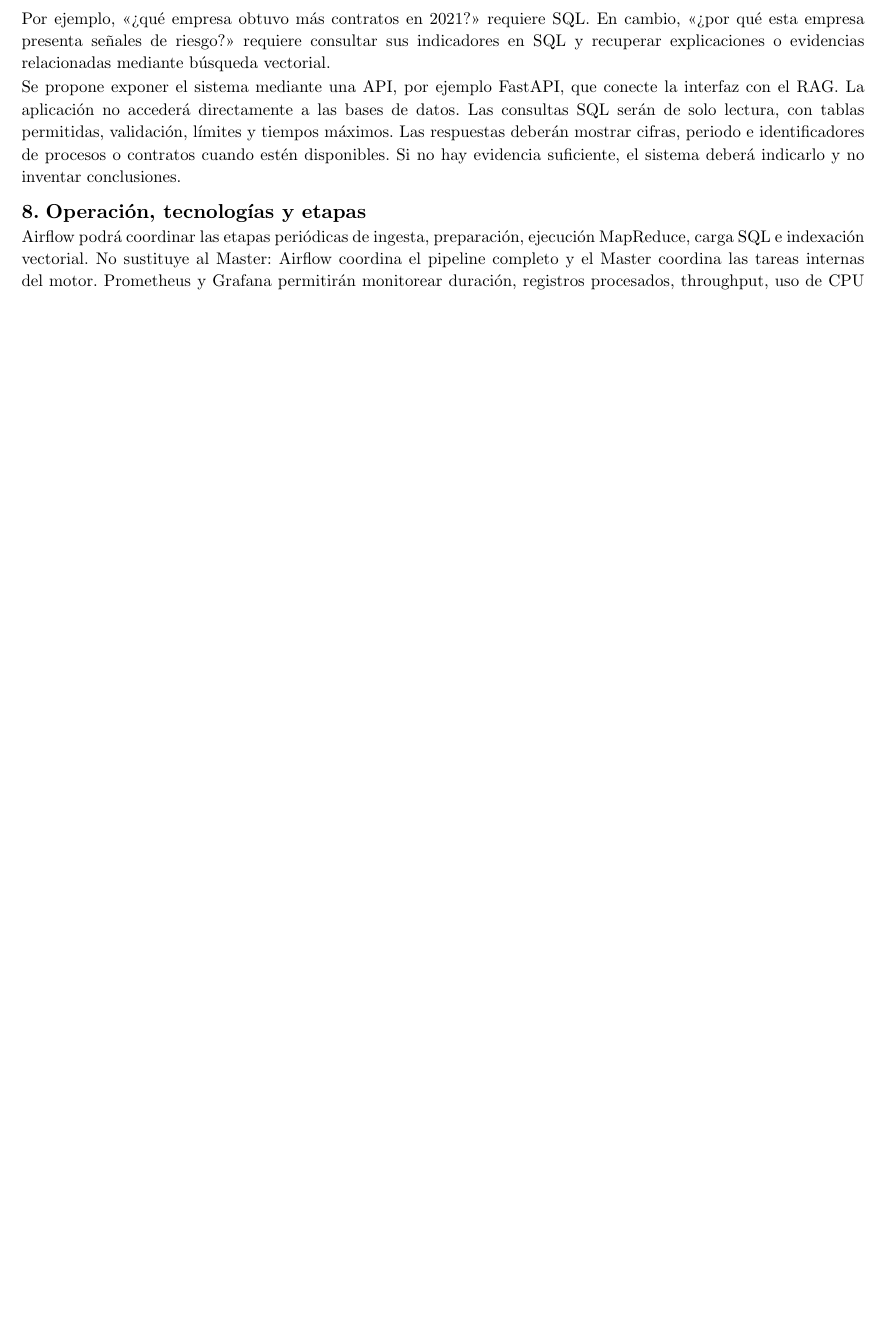
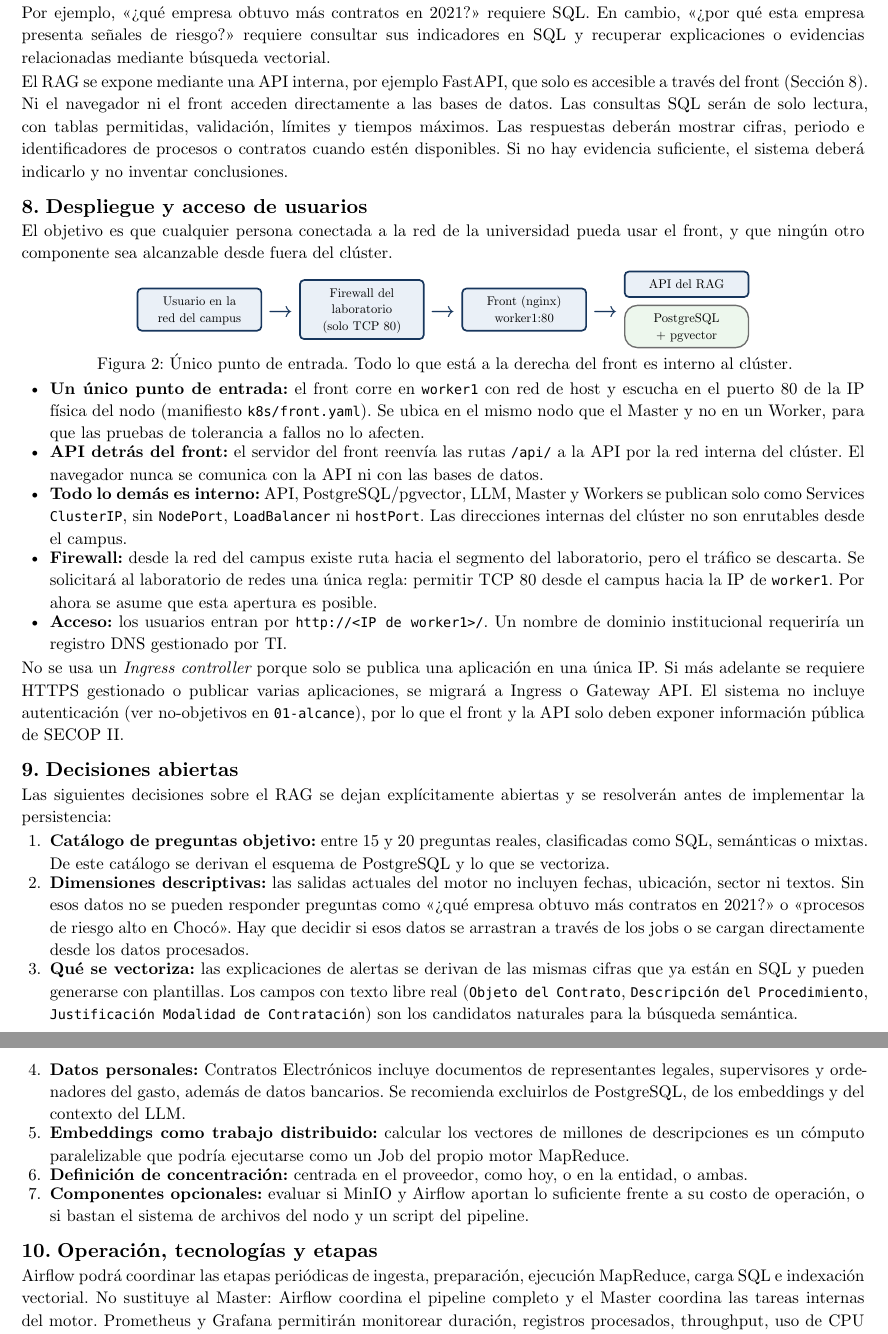
Before and after one commit to SalomonAvila/DistributedProcessing, a Typst document (docs/04-rag.typ): part of page 3 of 3 before the commit and two parts of pages 3 and 4 of 4 after it, the two joined at a grey line, cut so that both start at the same text, the shorter picture padded with empty space. Compiled offline with Typst 0.15.

Commit message:
Ajuste en documentacion

```diff
--- a/docs/04-rag.typ
+++ b/docs/04-rag.typ
@@ -153,7 +161,46 @@ El RAG híbrido decide cómo recuperar la información según la pregunta:
 
 Por ejemplo, "¿qué empresa obtuvo más contratos en 2021?" requiere SQL. En cambio, "¿por qué esta empresa presenta señales de riesgo?" requiere consultar sus indicadores en SQL y recuperar explicaciones o evidencias relacionadas mediante búsqueda vectorial.
 
-Se propone exponer el sistema mediante una API, por ejemplo FastAPI, que conecte la interfaz con el RAG. La aplicación no accederá directamente a las bases de datos. Las consultas SQL serán de solo lectura, con tablas permitidas, validación, límites y tiempos máximos. Las respuestas deberán mostrar cifras, periodo e identificadores de procesos o contratos cuando estén disponibles. Si no hay evidencia suficiente, el sistema deberá indicarlo y no inventar conclusiones.
+El RAG se expone mediante una API interna, por ejemplo FastAPI, que solo es accesible a través del front (@acceso). Ni el navegador ni el front acceden directamente a las bases de datos. Las consultas SQL serán de solo lectura, con tablas permitidas, validación, límites y tiempos máximos. Las respuestas deberán mostrar cifras, periodo e identificadores de procesos o contratos cuando estén disponibles. Si no hay evidencia suficiente, el sistema deberá indicarlo y no inventar conclusiones.
+
+= Despliegue y acceso de usuarios <acceso>
+
+El objetivo es que cualquier persona conectada a la red de la universidad pueda usar el front, y que ningún otro componente sea alcanzable desde fuera del clúster.
+
+#figure(
+  {
+    set align(center + horizon)
+    grid(
+      columns: 7,
+      column-gutter: 4pt,
+      nodebox[Usuario en la \ red del campus], arr[→],
+      nodebox[Firewall del \ laboratorio \ (solo TCP 80)], arr[→],
+      nodebox[Front (nginx) \ worker1:80], arr[→],
+      stack(spacing: 5pt, nodebox[API del RAG], db[PostgreSQL \ + pgvector]),
+    )
+  },
+  caption: [Único punto de entrada. Todo lo que está a la derecha del front es interno al clúster.],
+)
+
+- *Un único punto de entrada:* el front corre en `worker1` con red de host y escucha en el puerto 80 de la IP física del nodo (manifiesto `k8s/front.yaml`). Se ubica en el mismo nodo que el Master y no en un Worker, para que las pruebas de tolerancia a fallos no lo afecten.
+- *API detrás del front:* el servidor del front reenvía las rutas `/api/` a la API por la red interna del clúster. El navegador nunca se comunica con la API ni con las bases de datos.
+- *Todo lo demás es interno:* API, PostgreSQL/pgvector, LLM, Master y Workers se publican solo como Services `ClusterIP`, sin `NodePort`, `LoadBalancer` ni `hostPort`. Las direcciones internas del clúster no son enrutables desde el campus.
+- *Firewall:* desde la red del campus existe ruta hacia el segmento del laboratorio, pero el tráfico se descarta. Se solicitará al laboratorio de redes una única regla: permitir TCP 80 desde el campus hacia la IP de `worker1`. Por ahora se asume que esta apertura es posible.
+- *Acceso:* los usuarios entran por `http://<IP de worker1>/`. Un nombre de dominio institucional requeriría un registro DNS gestionado por TI.
+
+No se usa un _Ingress controller_ porque solo se publica una aplicación en una única IP. Si más adelante se requiere HTTPS gestionado o publicar varias aplicaciones, se migrará a Ingress o Gateway API. El sistema no incluye autenticación (ver no-objetivos en `01-alcance`), por lo que el front y la API solo deben exponer información pública de SECOP II.
+
+= Decisiones abiertas <abiertas>
+
+Las siguientes decisiones sobre el RAG se dejan explícitamente abiertas y se resolverán antes de implementar la persistencia:
+
++ *Catálogo de preguntas objetivo:* entre 15 y 20 preguntas reales, clasificadas como SQL, semánticas o mixtas. De este catálogo se derivan el esquema de PostgreSQL y lo que se vectoriza.
++ *Dimensiones descriptivas:* las salidas actuales del motor no incluyen fechas, ubicación, sector ni textos. Sin esos datos no se pueden responder preguntas como "¿qué empresa obtuvo más contratos en 2021?" o "procesos de riesgo alto en Chocó". Hay que decidir si esos datos se arrastran a través de los jobs o se cargan directamente desde los datos procesados.
++ *Qué se vectoriza:* las explicaciones de alertas se derivan de las mismas cifras que ya están en SQL y pueden generarse con plantillas. Los campos con texto libre real (`Objeto del Contrato`, `Descripción del Procedimiento`, `Justificación Modalidad de Contratación`) son los candidatos naturales para la búsqueda semántica.
++ *Datos personales:* Contratos Electrónicos incluye documentos de representantes legales, supervisores y ordenadores del gasto, además de datos bancarios. Se recomienda excluirlos de PostgreSQL, de los embeddings y del contexto del LLM.
++ *Embeddings como trabajo distribuido:* calcular los vectores de millones de descripciones es un cómputo paralelizable que podría ejecutarse como un Job del propio motor MapReduce.
++ *Definición de concentración:* centrada en el proveedor, como hoy, o en la entidad, o ambas.
++ *Componentes opcionales:* evaluar si MinIO y Airflow aportan lo suficiente frente a su costo de operación, o si bastan el sistema de archivos del nodo y un script del pipeline.
 
 = Operación, tecnologías y etapas
 
@@ -176,7 +223,8 @@ Airflow podrá coordinar las etapas periódicas de ingesta, preparación, ejecuc
       [*Despliegue*], [Docker y Kubernetes.],
       [*Persistencia*], [PostgreSQL para información estructurada.],
       [*Búsqueda semántica*], [pgvector y un modelo de embeddings.],
-      [*RAG y API*], [Router, recuperadores SQL/vectoriales, LLM y FastAPI.],
+      [*RAG y API*], [Router, recuperadores SQL/vectoriales, LLM y FastAPI (interna).],
+      [*Front y acceso*], [nginx en `worker1:80` como único punto de entrada desde el campus.],
       [*Operación*], [Airflow para orquestación; Prometheus y Grafana para monitoreo.],
       table.hline(stroke: 1pt),
     )
```
Also changed, not shown: README.md, k8s/README.md, docs/04-rag.typ (16 more changed lines).
